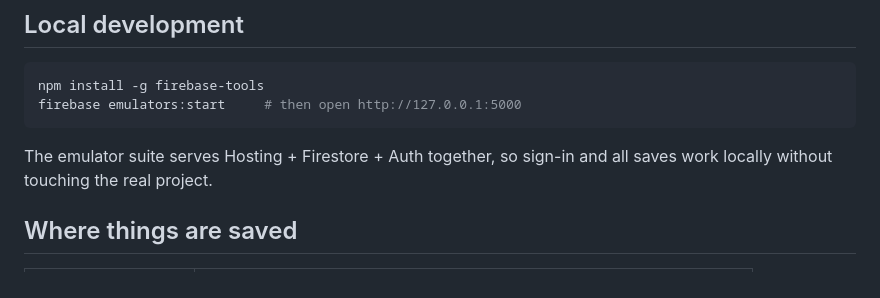
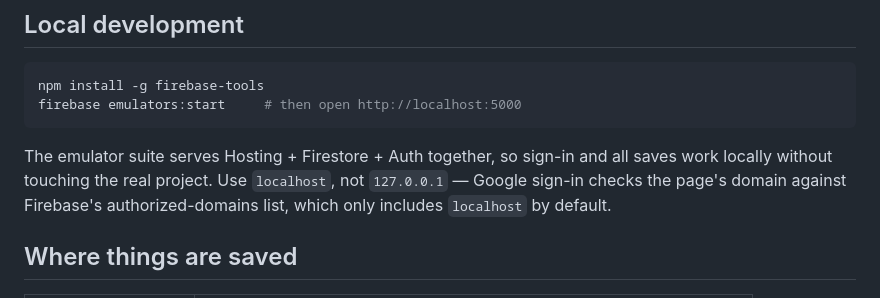
Before and after one commit to scrattatat/chaoticneutral, a Markdown page: README.md, the part around the change. GitHub-like rendering.

Commit message:
Point local dev instructions at localhost, not 127.0.0.1
Google sign-in's signInWithPopup checks the page's hostname against
Firebase's authorized-domains list, which only includes "localhost"
by default (not 127.0.0.1), so testing at the latter throws
auth/unauthorized-domain.

Co-Authored-By: Claude Sonnet 5 <noreply@anthropic.com>

````diff
--- a/README.md
+++ b/README.md
@@ -10,11 +10,14 @@ and gets their own private character list.
 
 ```sh
 npm install -g firebase-tools
-firebase emulators:start     # then open http://127.0.0.1:5000
+firebase emulators:start     # then open http://localhost:5000
 ```
 
 The emulator suite serves Hosting + Firestore + Auth together, so sign-in
-and all saves work locally without touching the real project.
+and all saves work locally without touching the real project. Use
+`localhost`, not `127.0.0.1` — Google sign-in checks the page's domain
+against Firebase's authorized-domains list, which only includes `localhost`
+by default.
 
 ## Where things are saved
 
````
